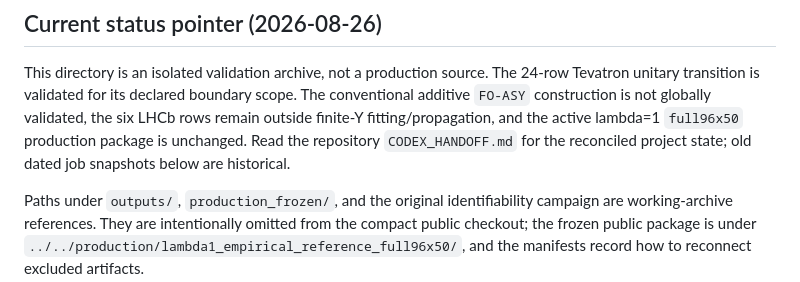
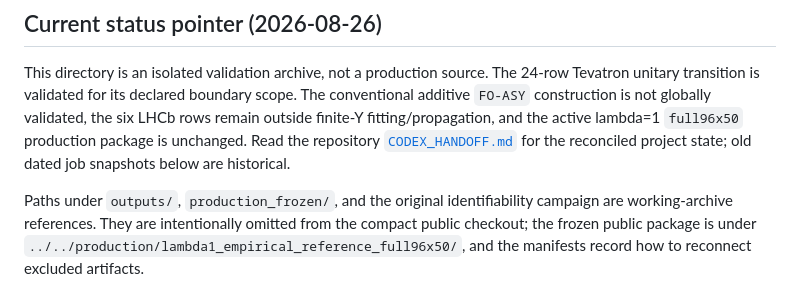
Before and after one commit to uva-spin/b-space, a Markdown page: systematics/finite_y_completion_2026/HANDOFF.md, the part around the change. Drawn GitHub-style.

Commit message:
Link technical handoffs to current project map

```diff
--- a/systematics/finite_y_completion_2026/HANDOFF.md
+++ b/systematics/finite_y_completion_2026/HANDOFF.md
@@ -9,8 +9,8 @@ This directory is an isolated validation archive, not a production source. The
 scope. The conventional additive `FO-ASY` construction is not globally
 validated, the six LHCb rows remain outside finite-Y fitting/propagation, and
 the active lambda=1 `full96x50` production package is unchanged. Read the
-repository `CODEX_HANDOFF.md` for the reconciled project state; old dated job
-snapshots below are historical.
+repository [`CODEX_HANDOFF.md`](../../CODEX_HANDOFF.md) for the reconciled
+project state; old dated job snapshots below are historical.
 
 Paths under `outputs/`, `production_frozen/`, and the original identifiability
 campaign are working-archive references.  They are intentionally omitted from
```
Also changed, not shown: systematics/full_n3ll_wy_production_2026/HANDOFF.md (+2 -2 lines), systematics/perturbative_provenance_completion/HANDOFF.md (+2 -2 lines).
